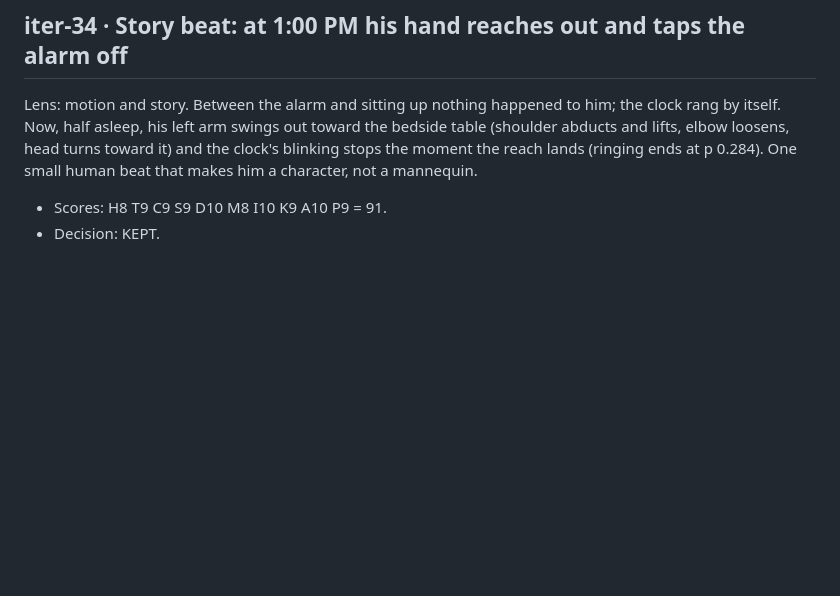
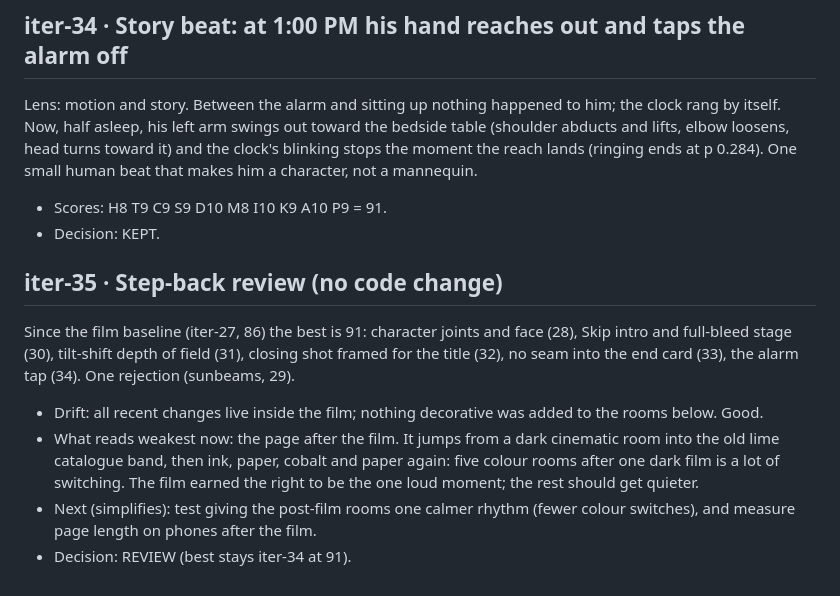
Before and after one commit to vikasbanjare/aifloh, a Markdown page: iterations/LOG.md, the part around the change. Drawn GitHub-style; blank space fills up the shorter version.

Commit message:
iter-35: step-back review
Co-Authored-By: Claude Opus 5.5 <noreply@anthropic.com>
Claude-Session: https://claude.ai/code/session_01CiSb6C6rkE4qt8bQwbiibB

```diff
--- a/iterations/LOG.md
+++ b/iterations/LOG.md
@@ -241,3 +241,10 @@ Lens: would a top studio ship this. Where the film ended and the end card began
 Lens: motion and story. Between the alarm and sitting up nothing happened to him; the clock rang by itself. Now, half asleep, his left arm swings out toward the bedside table (shoulder abducts and lifts, elbow loosens, head turns toward it) and the clock's blinking stops the moment the reach lands (ringing ends at p 0.284). One small human beat that makes him a character, not a mannequin.
 - Scores: H8 T9 C9 S9 D10 M8 I10 K9 A10 P9 = 91.
 - Decision: KEPT.
+
+## iter-35 · Step-back review (no code change)
+Since the film baseline (iter-27, 86) the best is 91: character joints and face (28), Skip intro and full-bleed stage (30), tilt-shift depth of field (31), closing shot framed for the title (32), no seam into the end card (33), the alarm tap (34). One rejection (sunbeams, 29).
+- Drift: all recent changes live inside the film; nothing decorative was added to the rooms below. Good.
+- What reads weakest now: the page after the film. It jumps from a dark cinematic room into the old lime catalogue band, then ink, paper, cobalt and paper again: five colour rooms after one dark film is a lot of switching. The film earned the right to be the one loud moment; the rest should get quieter.
+- Next (simplifies): test giving the post-film rooms one calmer rhythm (fewer colour switches), and measure page length on phones after the film.
+- Decision: REVIEW (best stays iter-34 at 91).
```
